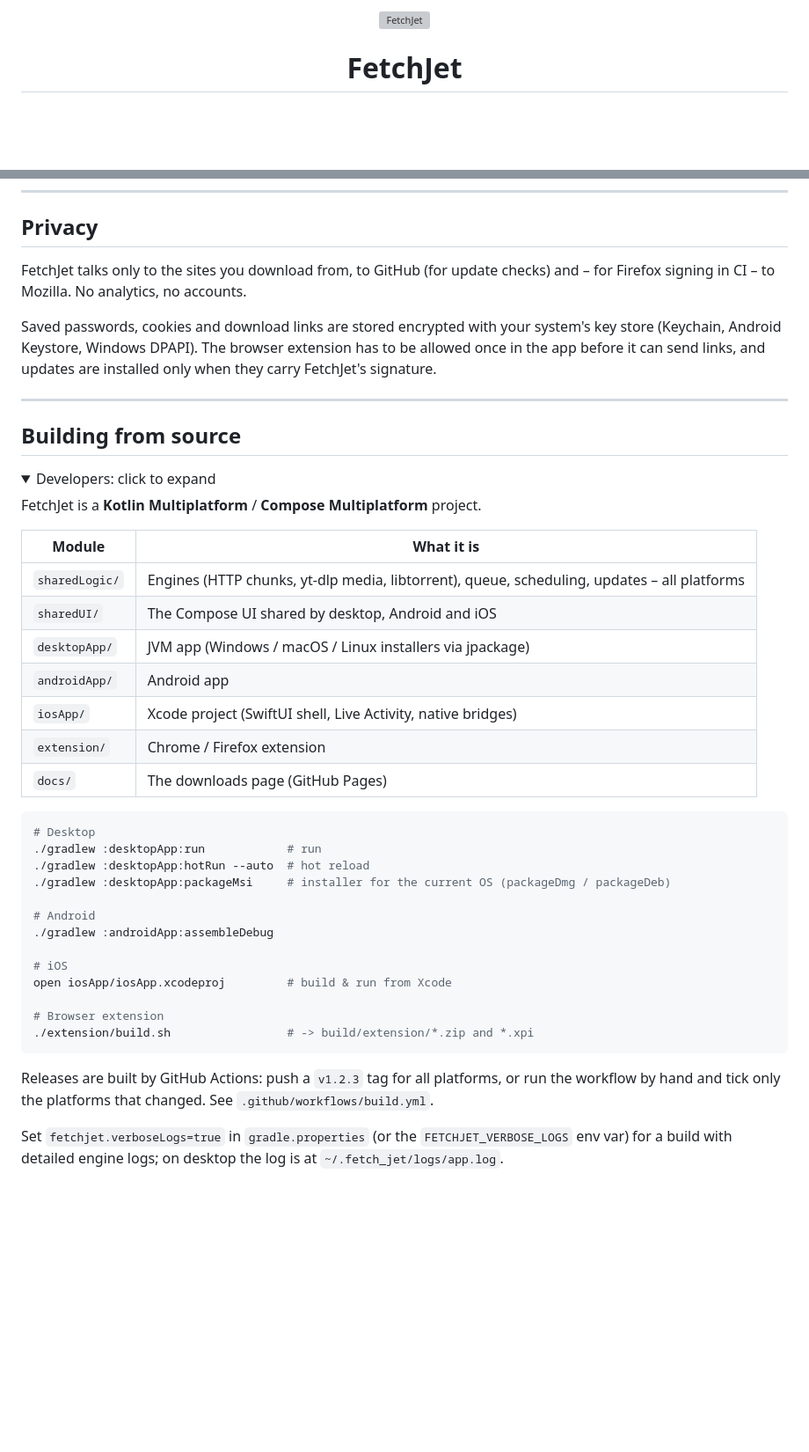
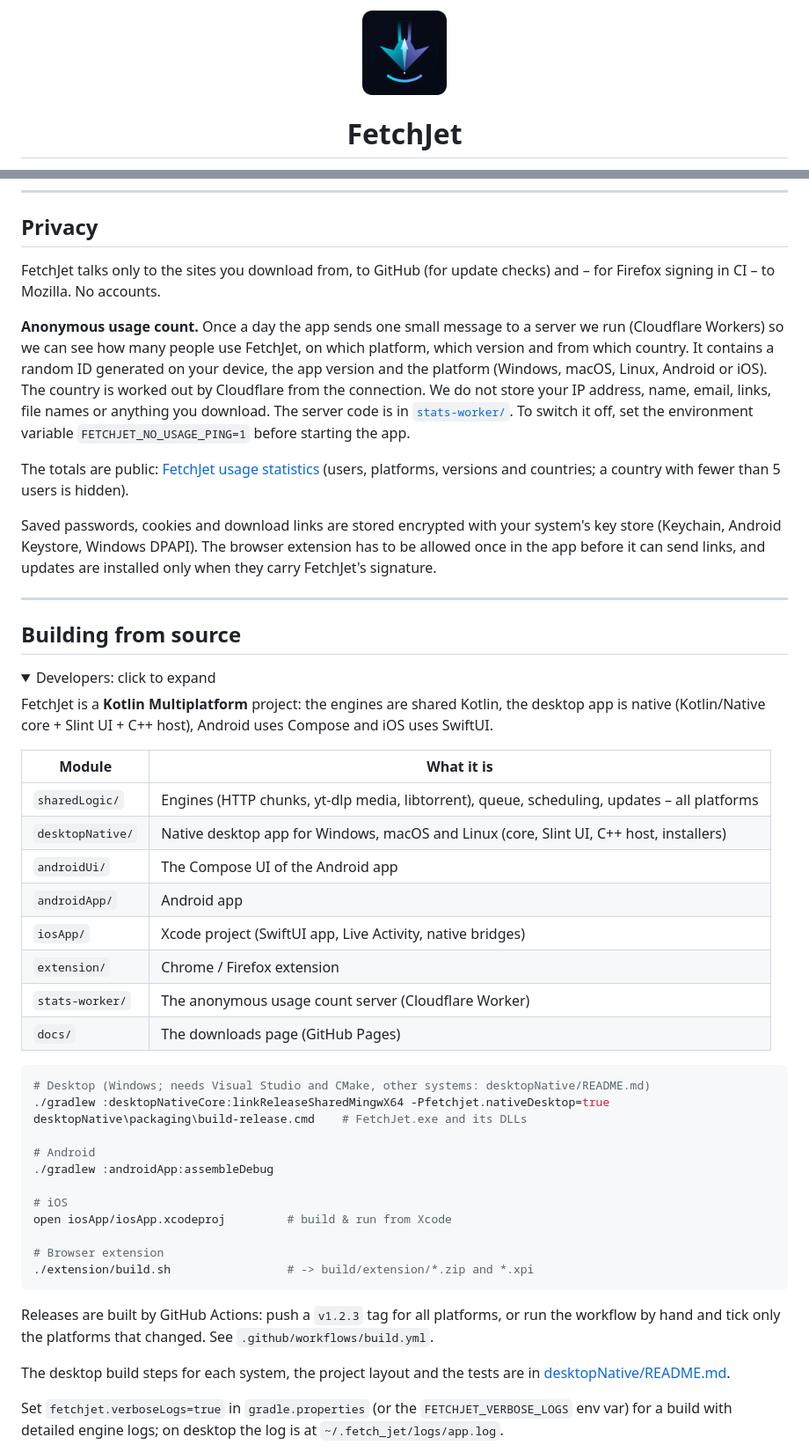
Before and after one commit to the-best-is-best/FetchJet, a Markdown page: README.md, 2 parts joined by grey strips. Shown at 88% size. GitHub-like rendering; pictures changed too: docs/media/logo.png (added); folded sections open; blank space fills up the shorter version; grey boxes are pictures that could not be loaded.

````diff
--- a/README.md
+++ b/README.md
@@ -1,5 +1,5 @@
 <p align="center">
-  <img src="desktopApp/src/main/resources/launcher.png" width="96" alt="FetchJet">
+  <img src="docs/media/logo.png" width="96" alt="FetchJet">
 </p>
 
 <h1 align="center">FetchJet</h1>
@@ -164,7 +164,18 @@ If FetchJet is not running, the extension tells you, and the plain browser downl
 ## Privacy
 
 FetchJet talks only to the sites you download from, to GitHub (for update checks) and – for Firefox
-signing in CI – to Mozilla. No analytics, no accounts.
+signing in CI – to Mozilla. No accounts.
+
+**Anonymous usage count.** Once a day the app sends one small message to a server we run
+(Cloudflare Workers) so we can see how many people use FetchJet, on which platform, which version and
+from which country. It contains a random ID generated on your device, the app version and the
+platform (Windows, macOS, Linux, Android or iOS). The country is worked out by Cloudflare from the
+connection. We do not store your IP address, name, email, links, file names or anything you
+download. The server code is in [`stats-worker/`](stats-worker/worker.js). To switch it off, set the
+environment variable `FETCHJET_NO_USAGE_PING=1` before starting the app.
+
+The totals are public: [FetchJet usage statistics](https://fetchjet.the-best-is-best.workers.dev/dashboard)
+(users, platforms, versions and countries; a country with fewer than 5 users is hidden).
 
 Saved passwords, cookies and download links are stored encrypted with your system's key store
 (Keychain, Android Keystore, Windows DPAPI). The browser extension has to be allowed once in the
@@ -177,23 +188,24 @@ app before it can send links, and updates are installed only when they carry Fet
 <details>
 <summary>Developers: click to expand</summary>
 
-FetchJet is a **Kotlin Multiplatform** / **Compose Multiplatform** project.
+FetchJet is a **Kotlin Multiplatform** project: the engines are shared Kotlin, the desktop app is
+native (Kotlin/Native core + Slint UI + C++ host), Android uses Compose and iOS uses SwiftUI.
 
-| Module         | What it is                                                                                  |
-|----------------|---------------------------------------------------------------------------------------------|
-| `sharedLogic/` | Engines (HTTP chunks, yt-dlp media, libtorrent), queue, scheduling, updates – all platforms |
-| `sharedUI/`    | The Compose UI shared by desktop, Android and iOS                                           |
-| `desktopApp/`  | JVM app (Windows / macOS / Linux installers via jpackage)                                   |
-| `androidApp/`  | Android app                                                                                 |
-| `iosApp/`      | Xcode project (SwiftUI shell, Live Activity, native bridges)                                |
-| `extension/`   | Chrome / Firefox extension                                                                  |
-| `docs/`        | The downloads page (GitHub Pages)                                                           |
+| Module            | What it is                                                                                  |
+|-------------------|---------------------------------------------------------------------------------------------|
+| `sharedLogic/`    | Engines (HTTP chunks, yt-dlp media, libtorrent), queue, scheduling, updates – all platforms |
+| `desktopNative/`  | Native desktop app for Windows, macOS and Linux (core, Slint UI, C++ host, installers)      |
+| `androidUi/`      | The Compose UI of the Android app                                                           |
+| `androidApp/`     | Android app                                                                                 |
+| `iosApp/`         | Xcode project (SwiftUI app, Live Activity, native bridges)                                  |
+| `extension/`      | Chrome / Firefox extension                                                                  |
+| `stats-worker/`   | The anonymous usage count server (Cloudflare Worker)                                        |
+| `docs/`           | The downloads page (GitHub Pages)                                                           |
 
 ```bash
-# Desktop
-./gradlew :desktopApp:run            # run
-./gradlew :desktopApp:hotRun --auto  # hot reload
-./gradlew :desktopApp:packageMsi     # installer for the current OS (packageDmg / packageDeb)
+# Desktop (Windows; needs Visual Studio and CMake, other systems: desktopNative/README.md)
+./gradlew :desktopNativeCore:linkReleaseSharedMingwX64 -Pfetchjet.nativeDesktop=true
+desktopNative\packaging\build-release.cmd    # FetchJet.exe and its DLLs
 
 # Android
 ./gradlew :androidApp:assembleDebug
@@ -207,6 +219,9 @@ open iosApp/iosApp.xcodeproj         # build & run from Xcode
 
 Releases are built by GitHub Actions: push a `v1.2.3` tag for all platforms, or run the workflow by
 hand and tick only the platforms that changed. See `.github/workflows/build.yml`.
+
+The desktop build steps for each system, the project layout and the tests are in
+[desktopNative/README.md](desktopNative/README.md).
 
 Set `fetchjet.verboseLogs=true` in `gradle.properties` (or the `FETCHJET_VERBOSE_LOGS` env var) for
 a build with detailed engine logs; on desktop the log is at `~/.fetch_jet/logs/app.log`.
````
Also changed, not shown: CLAUDE.md (+13 -5 lines), 7 other files.
